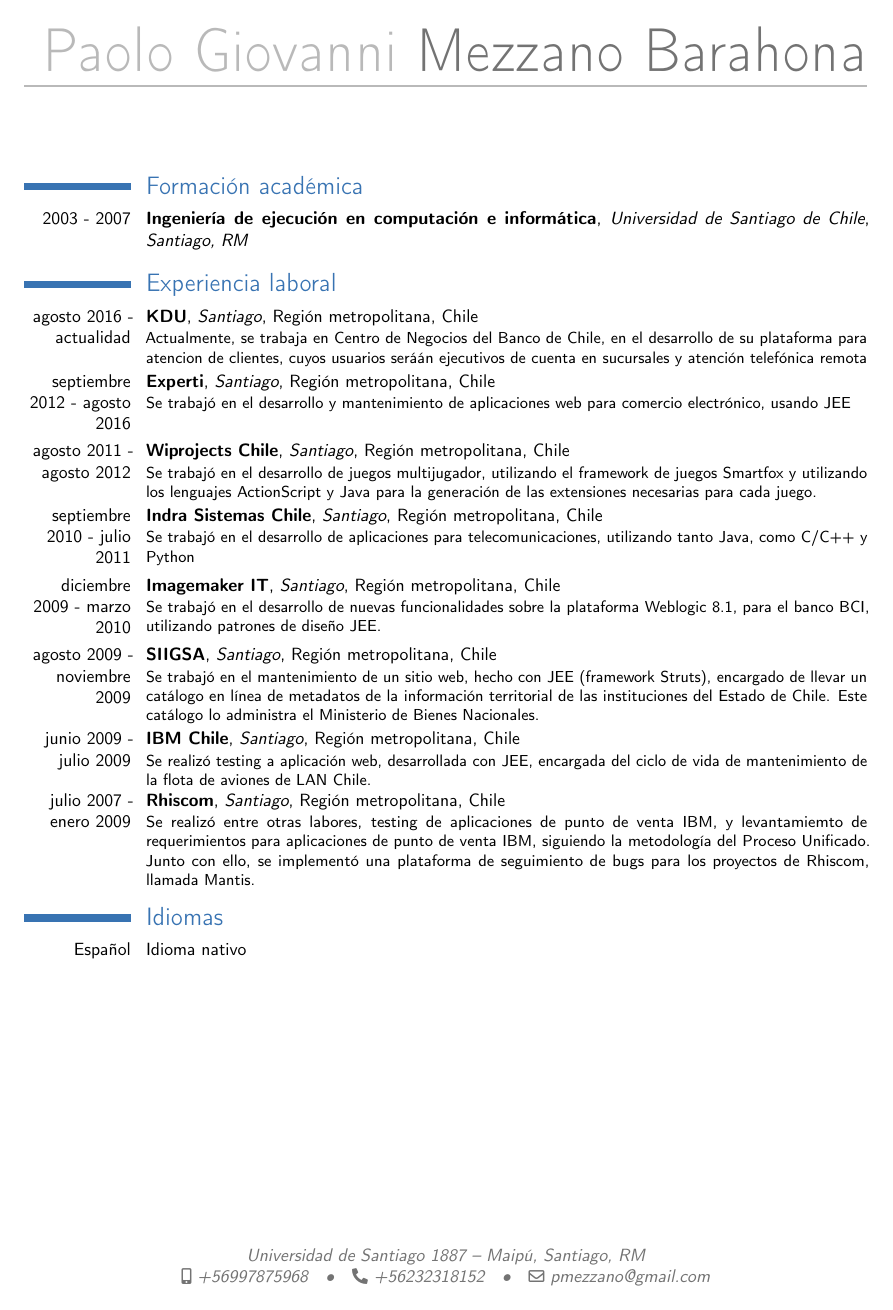
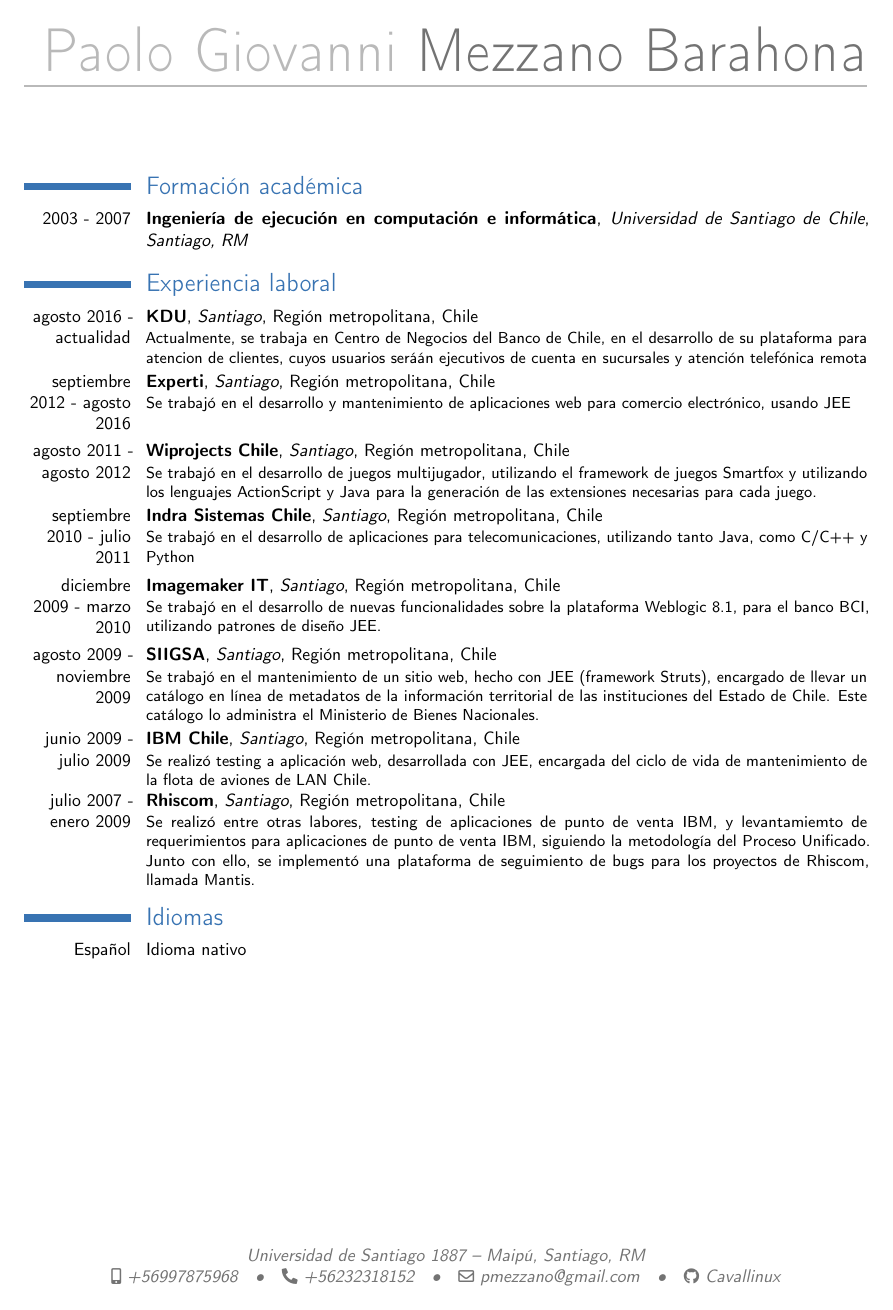
Before and after one commit to Cavallinux/latexcv, a LaTeX CV (cv.tex): page 1 of 2. Compiled offline with pdfLaTeX.

Commit message:
Feat
Se agrega red social github a CV y se actualizan comentarios

```diff
--- a/cv.tex
+++ b/cv.tex
@@ -1,41 +1,19 @@
-%% start of file `template_en.tex'.
-%% Copyright 2007 Xavier Danaux (xdanaux@gmail.com).
-%
-% This work may be distributed and/or modified under the
-% conditions of the LaTeX Project Public License version 1.3c,
-% available at http://www.latex-project.org/lppl/.
 \documentclass[10pt,letter,sans]{moderncv}
+\moderncvtheme[blue]{casual}
+\usepackage[utf8]{inputenc}
+\usepackage[scale=0.8]{geometry}
+\recomputelengths
 
-% moderncv themes
-\moderncvtheme[blue]{casual}                 % optional argument are 'blue' (default), 'orange', 'red', 'green', 'grey' and 'roman' (for roman fonts, instead of sans serif fonts)
-%\moderncvtheme[green]{classic}                % idem
-
-% character encoding
-\usepackage[utf8]{inputenc}                   % replace by the encoding you are using
-
-% adjust the page margins
-\usepackage[scale=0.8]{geometry}
-\recomputelengths                             % required when changes are made to page layout lengths
-
-% personal data
 \firstname{Paolo Giovanni}
 \familyname{Mezzano Barahona}
-%\title{CV Paolo Mezzano}               % optional, remove the line if not wanted
-\address{Universidad de Santiago 1887}{Maip\'{u}, Santiago, RM}    % optional, remove the line if not wanted
-\mobile{+56997875968}                    % optional, remove the line if not wanted
-\phone{+56232318152}                      % optional, remove the line if not wanted
-%\fax{fax (optional)}                          % optional, remove the line if not wanted
-\email{pmezzano@gmail.com}                      % optional, remove the line if not wanted
-%\extrainfo{additional information (optional)} % optional, remove the line if not wanted
-%\photo[64pt]{picture}                         % '64pt' is the height the picture must be resized to and 'picture' is the name of the picture file; optional, remove the line if not wanted
-%\quote{Juegue}                 % optional, remove the line if not wanted
-
-\nopagenumbers{}                             % uncomment to suppress automatic page numbering for CVs longer than one page
+\address{Universidad de Santiago 1887}{Maip\'{u}, Santiago, RM}
+\mobile{+56997875968}
+\phone{+56232318152}
+\email{pmezzano@gmail.com}
+\social[github]{Cavallinux}
+\nopagenumbers{}
 
 
-%----------------------------------------------------------------------------------
-%            content
-%----------------------------------------------------------------------------------
 \begin{document}
 \maketitle
 
```
Also changed, not shown: cv.tex (9 more changed lines).
